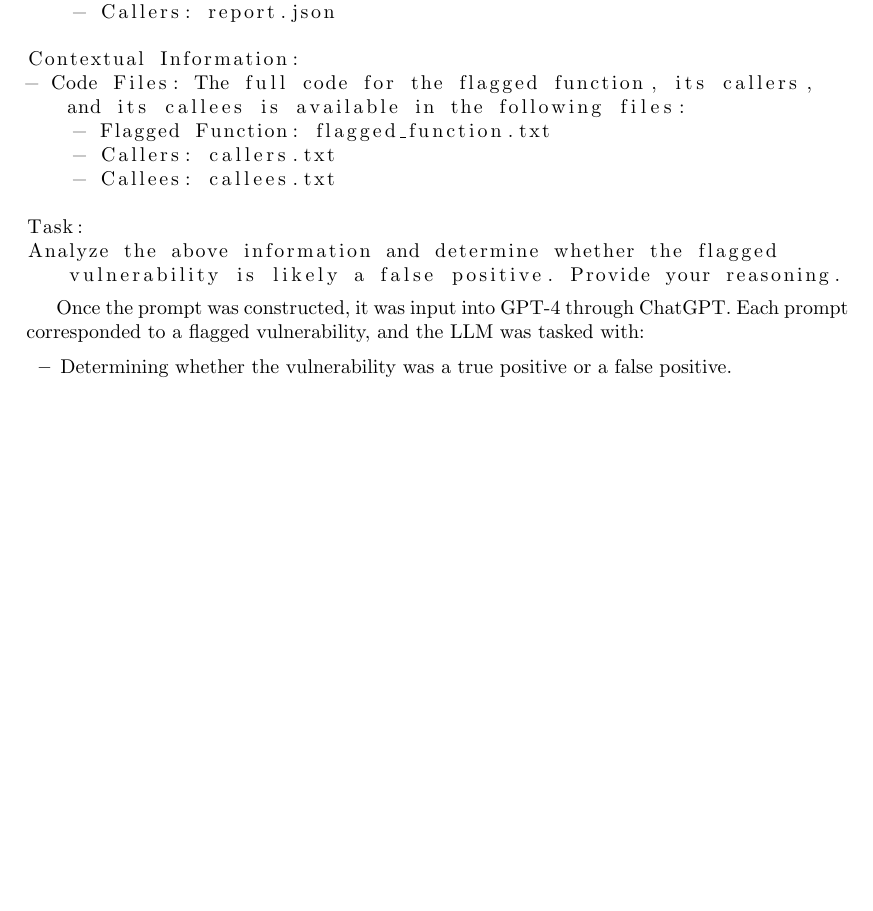
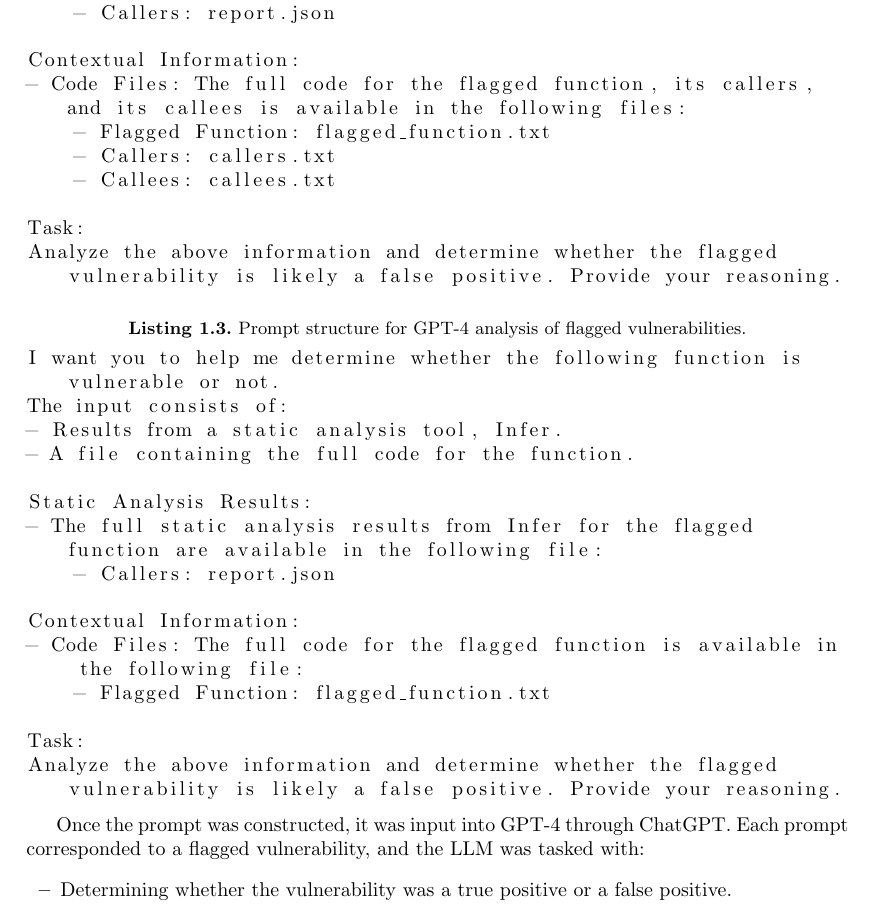
Before and after one commit to muriloescher/Seminar, a LaTeX paper (paper/main.tex, which reads paper/text/approach_subsections/4_llm.tex): part of page 9 of 13, cut so that both start at the same text, the shorter picture padded with empty space. Compiled offline with pdfLaTeX.

Commit message:
Added propmt for no context

```diff
--- a/paper/text/approach_subsections/4_llm.tex
+++ b/paper/text/approach_subsections/4_llm.tex
@@ -33,6 +33,24 @@ Task:
 Analyze the above information and determine whether the flagged vulnerability is likely a false positive. Provide your reasoning.
 \end{lstlisting}
 
+\begin{lstlisting}[breaklines=true, caption={Prompt structure for GPT-4 analysis of flagged vulnerabilities.}, label={prompt}]
+I want you to help me determine whether the following function is vulnerable or not.
+The input consists of:
+- Results from a static analysis tool, Infer.
+- A file containing the full code for the function.
+
+Static Analysis Results:
+- The full static analysis results from Infer for the flagged function are available in the following file:
+    - Callers: report.json
+
+Contextual Information:
+- Code Files: The full code for the flagged function is available in the following file:
+    - Flagged Function: flagged_function.txt
+
+Task:
+Analyze the above information and determine whether the flagged vulnerability is likely a false positive. Provide your reasoning.
+\end{lstlisting}
+
 Once the prompt was constructed, it was input into GPT-4 through ChatGPT. Each prompt corresponded to a flagged vulnerability, and the LLM was tasked with:
 \begin{itemize}
     \item Determining whether the vulnerability was a true positive or a false positive.
```
